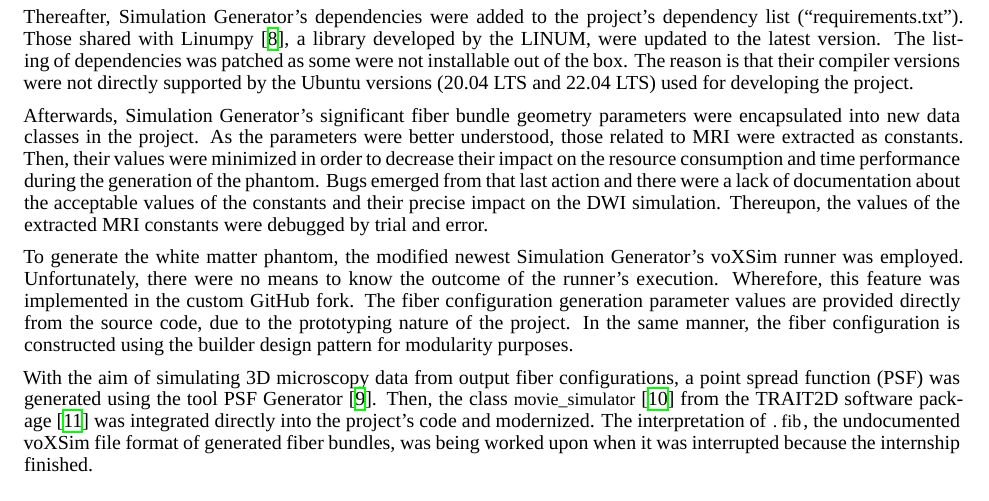
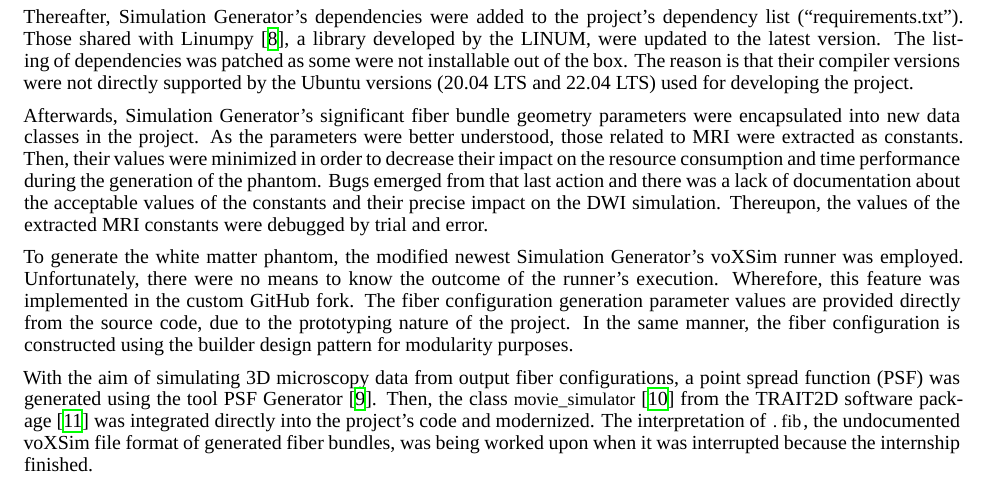
Before and after one commit to benoit-dubreuil/fiber-config-generator, a LaTeX paper (report/report.tex): part of page 2 of 4, cut so that both start at the same text. Compiled offline with XeLaTeX; a missing font is replaced by an installed copy or a similar font.

Commit message:
Wrong verb

```diff
--- a/report/report.tex
+++ b/report/report.tex
@@ -130,7 +130,7 @@
   Afterwards, Simulation Generator's significant fiber bundle geometry parameters were encapsulated into new data classes in the project.
   As the parameters were better understood, those related to MRI were extracted as constants.
   Then, their values were minimized in order to decrease their impact on the resource consumption and time performance during the generation of the phantom.
-  Bugs emerged from that last action and there were a lack of documentation about the acceptable values of the constants and their precise impact on the DWI simulation.
+  Bugs emerged from that last action and there was a lack of documentation about the acceptable values of the constants and their precise impact on the DWI simulation.
   Thereupon, the values of the extracted MRI constants were debugged by trial and error.
 
   To generate the white matter phantom, the modified newest Simulation Generator's voXSim runner was employed.
```
